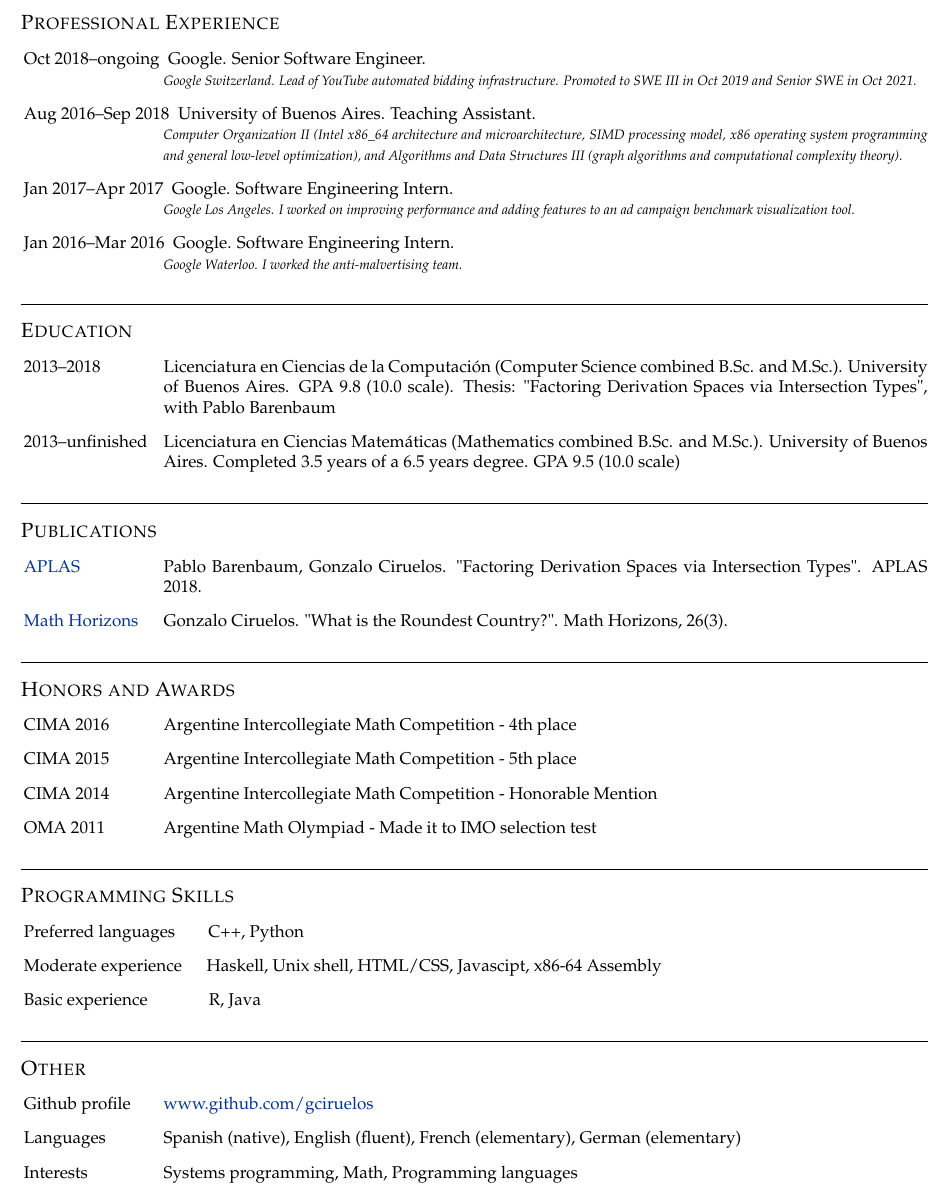
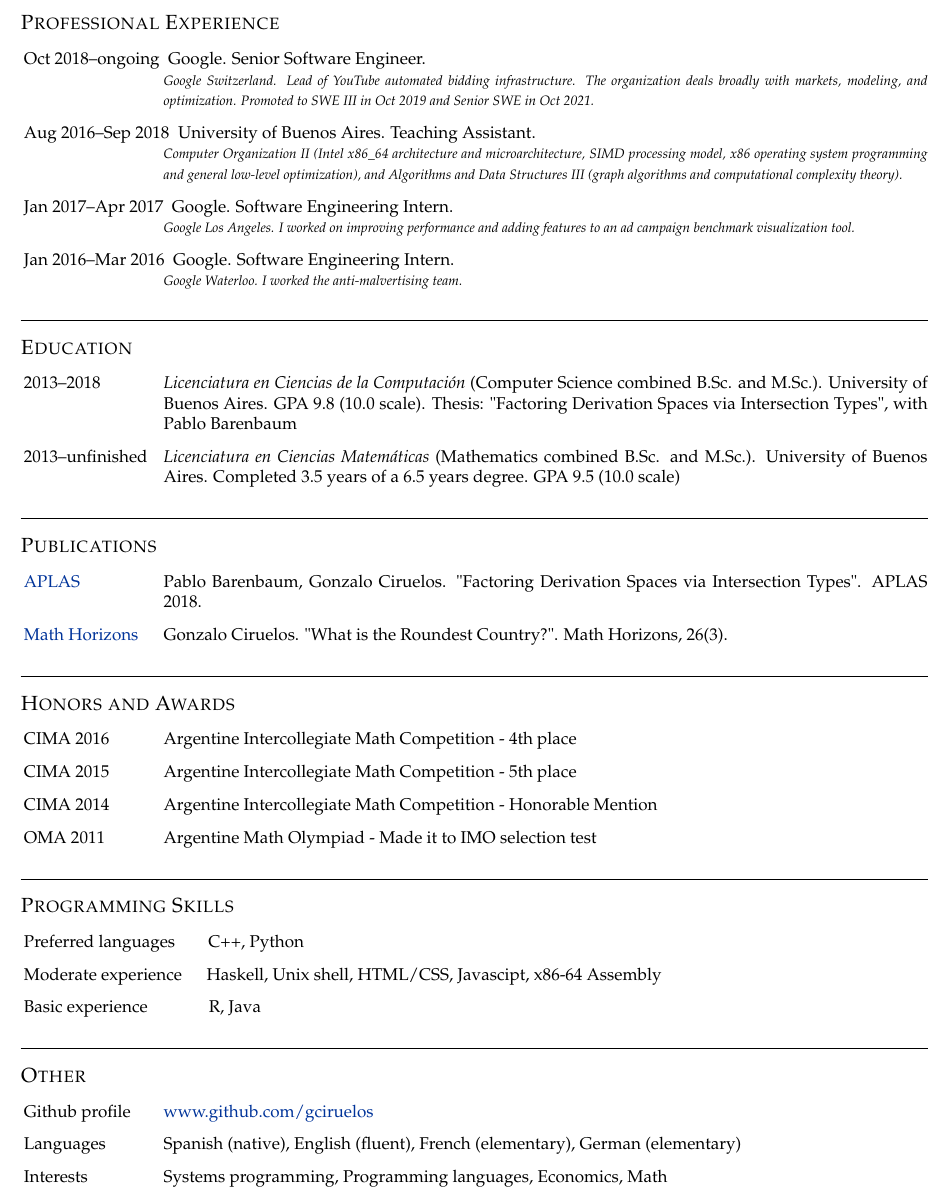
Before and after one commit to gciruelos/gciruelos.com, a LaTeX CV (cv/cv-en.tex): part of the page, cut so that both start at the same text. Compiled offline with pdfLaTeX.

Commit message:
aesthetic changes

```diff
--- a/cv/cv-en.tex
+++ b/cv/cv-en.tex
@@ -56,7 +56,7 @@
 \begin{CV}
 \item[Oct 2018--ongoing] Google. Senior Software Engineer.\newline
   \begin{footnotesize}
-  \emph{Google Switzerland. Lead of YouTube automated bidding infrastructure. Promoted to SWE III in Oct 2019 and Senior SWE in Oct 2021.}
+  \emph{Google Switzerland. Lead of YouTube automated bidding infrastructure. The organization deals broadly with markets, modeling, and optimization. Promoted to SWE III in Oct 2019 and Senior SWE in Oct 2021.}
   \end{footnotesize}
 \item[Aug 2016--Sep 2018] University of Buenos Aires. Teaching Assistant.\newline
   \begin{footnotesize}
@@ -75,8 +75,8 @@
 
 \section{Education}
 \begin{CV}
-\item[2013--2018] Licenciatura en Ciencias de la Computación (Computer Science combined B.Sc. and M.Sc.). University of Buenos Aires. GPA 9.8 (10.0 scale). Thesis: "Factoring Derivation Spaces via Intersection Types", with Pablo Barenbaum
-\item[2013--unfinished] Licenciatura en Ciencias Matemáticas (Mathematics combined B.Sc. and M.Sc.). University of Buenos Aires. Completed 3.5 years of a 6.5 years degree. GPA 9.5 (10.0 scale)
+\item[2013--2018] \textit{Licenciatura en Ciencias de la Computación} (Computer Science combined B.Sc. and M.Sc.). University of Buenos Aires. GPA 9.8 (10.0 scale). Thesis: "Factoring Derivation Spaces via Intersection Types", with Pablo Barenbaum
+\item[2013--unfinished] \textit{Licenciatura en Ciencias Matemáticas} (Mathematics combined B.Sc. and M.Sc.). University of Buenos Aires. Completed 3.5 years of a 6.5 years degree. GPA 9.5 (10.0 scale)
 % \item[2008--2012] Instituto Libre de Segunda Enseñanza - High School Diploma
 \end{CV}
 
@@ -112,7 +112,7 @@
 \begin{CV}
 \item[Github profile] \href{http://www.github.com/gciruelos}{www.github.com/gciruelos}
 \item[Languages] Spanish (native), English (fluent), French (elementary), German (elementary)
-\item[Interests] Systems programming, Math, Programming languages
+\item[Interests] Systems programming, Programming languages, Economics, Math
 \end{CV}
 
 \end{document}
```
Also changed, not shown: cv/resume.pdf.
